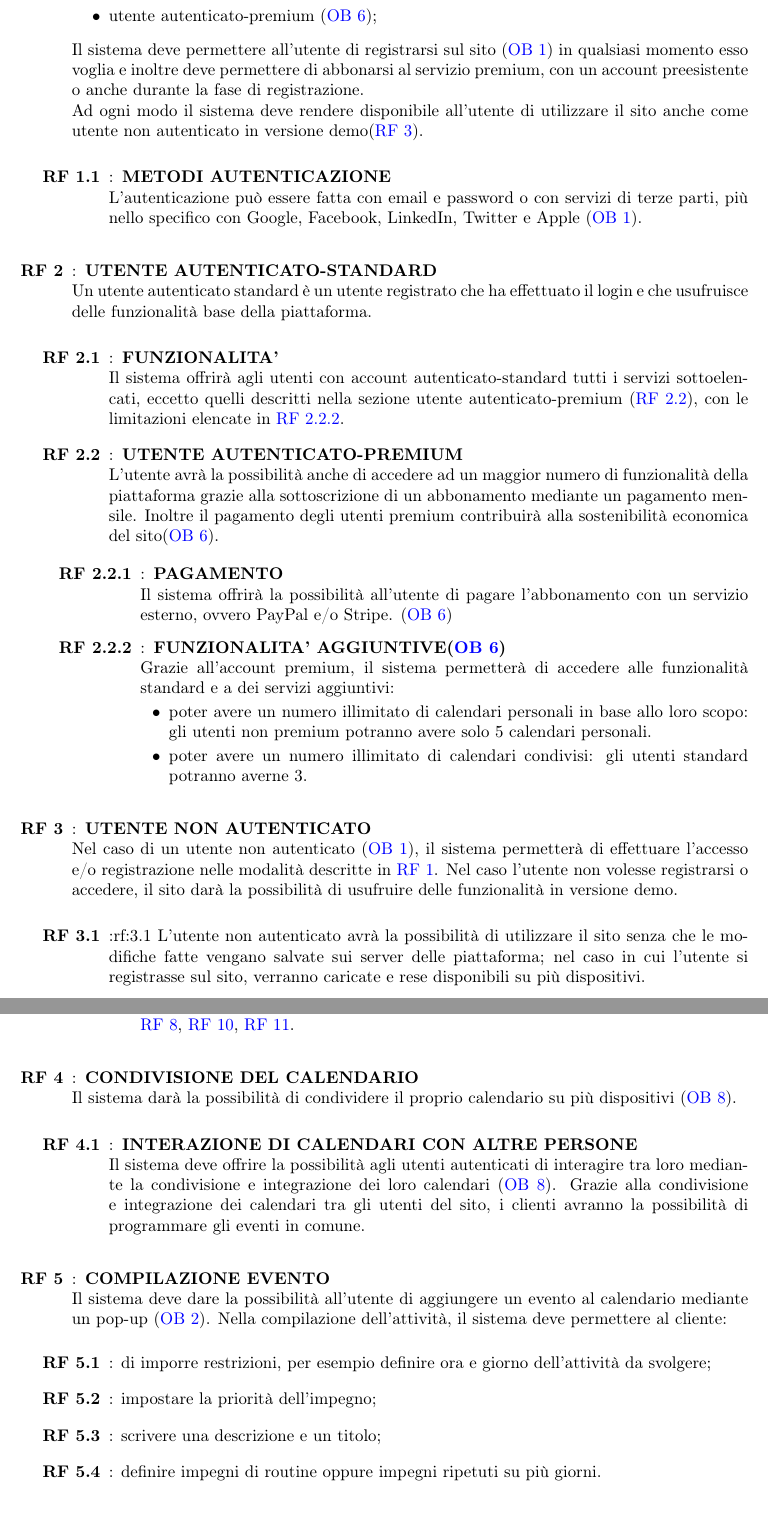
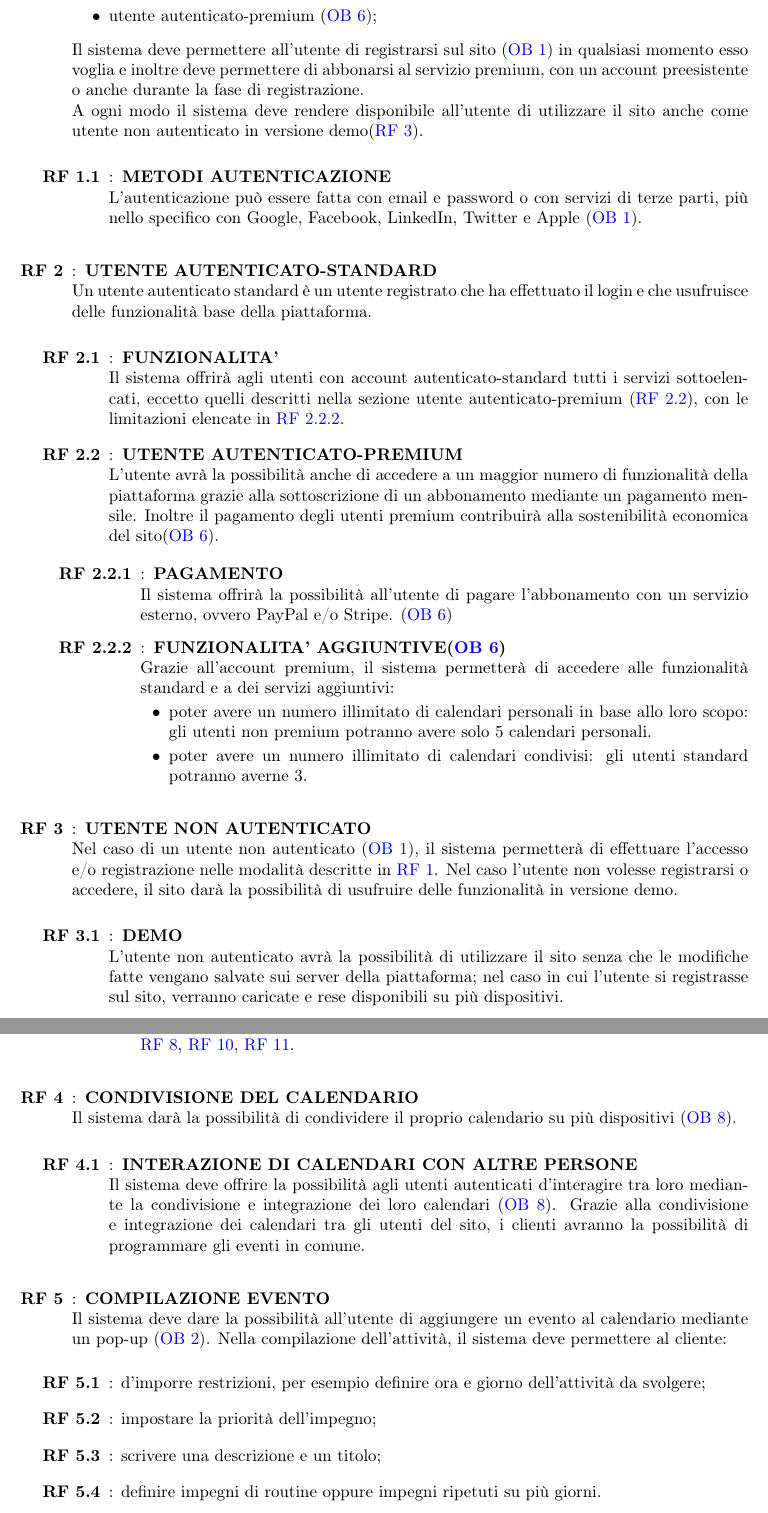
Before and after one commit to Life-planner/Documentazione, a LaTeX document (Documento di progetto LaTex/Documento di progetto.tex, which reads Documento di progetto LaTex/RequisitiFunzionali.tex): two parts of pages 4 and 5 of 6, joined at a grey line, cut so that both start at the same text. Compiled offline with pdfLaTeX.

Commit message:
docs: corretto requisiti funzionali

```diff
--- a/Documento di progetto LaTex/RequisitiFunzionali.tex
+++ b/Documento di progetto LaTex/RequisitiFunzionali.tex
@@ -11,7 +11,7 @@ Il sistema deve permettere all'utente di avere 3 livelli di accesso:
     \item utente autenticato-premium (\ref{ob:6});
 \end{itemize}
 Il sistema deve permettere all'utente di registrarsi sul sito (\ref{ob:1}) in qualsiasi momento esso voglia e inoltre deve permettere di abbonarsi al servizio premium, con un account preesistente o anche durante la fase di registrazione.\\
-Ad ogni modo il sistema deve rendere disponibile all'utente di utilizzare il sito anche come utente non autenticato in versione demo(\ref{rf:3}).
+A ogni modo il sistema deve rendere disponibile all'utente di utilizzare il sito anche come utente non autenticato in versione demo(\ref{rf:3}).
 
 
 \begin {listaPersonale2}{RF}
@@ -24,20 +24,20 @@ L'autenticazione può essere fatta con email e password o con servizi di terze p
 Un utente autenticato standard è un utente registrato che ha effettuato il login e che usufruisce delle funzionalità base della piattaforma.
 
 \begin {listaPersonale2}{RF}
-\elemento[FUNZIONALITA’]{rf:2:1}
+\elemento[FUNZIONALITA']{rf:2:1}
 Il sistema offrirà agli utenti con account autenticato-standard tutti i servizi sottoelencati, eccetto quelli descritti nella sezione utente autenticato-premium (\ref{rf:2.2}), con le limitazioni elencate in \ref{rf:2.2.2}.
 
 \elemento[UTENTE AUTENTICATO-PREMIUM]{rf:2.2}
-L’utente avrà la possibilità anche di accedere ad un maggior numero di funzionalità della piattaforma grazie alla sottoscrizione di un abbonamento mediante un pagamento mensile.
+L'utente avrà la possibilità anche di accedere a un maggior numero di funzionalità della piattaforma grazie alla sottoscrizione di un abbonamento mediante un pagamento mensile.
 Inoltre il pagamento degli utenti premium contribuirà alla sostenibilità economica del sito(\ref{ob:6}).
 
 \begin {listaPersonale3}{RF}
 \elemento[PAGAMENTO]{rf:2.2.1}
-Il sistema offrirà la possibilità all’utente di pagare l’abbonamento con un servizio esterno, ovvero PayPal e/o Stripe. (\ref{ob:6})
+Il sistema offrirà la possibilità all'utente di pagare l'abbonamento con un servizio esterno, ovvero PayPal e/o Stripe. (\ref{ob:6})
 
 
-\elemento[FUNZIONALITA’ AGGIUNTIVE(\ref{ob:6})]{rf:2.2.2}
-Grazie all’account premium, il sistema permetterà di accedere alle funzionalità standard e a dei servizi aggiuntivi:
+\elemento[FUNZIONALITA' AGGIUNTIVE(\ref{ob:6})]{rf:2.2.2}
+Grazie all'account premium, il sistema permetterà di accedere alle funzionalità standard e a dei servizi aggiuntivi:
 \begin{itemize}
     \item poter avere un numero illimitato di calendari personali in base allo loro scopo: gli utenti non premium potranno avere solo 5 calendari personali.
     \item poter avere un numero illimitato di calendari condivisi: gli utenti standard potranno averne 3.
@@ -48,16 +48,16 @@ Grazie all’account premium, il sistema permetterà di accedere alle funzionali
 \end {listaPersonale2}
 
 \elemento[UTENTE NON AUTENTICATO]{rf:3}
-Nel caso di un utente non autenticato (\ref{ob:1}), il sistema permetterà di effettuare l’accesso e/o registrazione nelle modalità descritte in \ref{rf:1}. Nel caso l’utente non volesse registrarsi o accedere, il sito darà la possibilità di usufruire delle funzionalità in versione demo.
+Nel caso di un utente non autenticato (\ref{ob:1}), il sistema permetterà di effettuare l'accesso e/o registrazione nelle modalità descritte in \ref{rf:1}. Nel caso l'utente non volesse registrarsi o accedere, il sito darà la possibilità di usufruire delle funzionalità in versione demo.
 
 \begin{listaPersonale2}{RF}
-    \elemento{DEMO}{rf:3.1}
+    \elemento[DEMO]{rf:3.1}
     L'utente non autenticato avrà la possibilità di utilizzare il sito senza che le modifiche
-    fatte vengano salvate sui server delle piattaforma; nel caso in cui l'utente si registrasse sul sito, verranno caricate e rese disponibili su più dispositivi.
+    fatte vengano salvate sui server della piattaforma; nel caso in cui l'utente si registrasse sul sito, verranno caricate e rese disponibili su più dispositivi.
 
 \begin{listaPersonale3}{RF}
 	\elemento[FUNZIONALITÀ MANCANTI]{rf:3.1.1}
-    L’utente non autenticato non avrà a disposizione diverse funzionalità tra cui \ref{rf:4}, \ref{rf:8}, \ref{rf:10}, \ref{rf:11}.
+    L'utente non autenticato non avrà a disposizione diverse funzionalità tra cui \ref{rf:4}, \ref{rf:8}, \ref{rf:10}, \ref{rf:11}.
 \end{listaPersonale3}
 \end{listaPersonale2}
 
@@ -66,21 +66,21 @@ Il sistema darà la possibilità di condividere il proprio calendario su più di
 
 \begin{listaPersonale2}{RF}
 \elemento[INTERAZIONE DI CALENDARI CON ALTRE PERSONE]{rf:4.1}
-Il sistema deve offrire la possibilità agli utenti autenticati di interagire tra loro
+Il sistema deve offrire la possibilità agli utenti autenticati d'interagire tra loro
 mediante la condivisione e integrazione dei loro calendari (\ref{ob:8}).
 Grazie alla condivisione e integrazione dei calendari tra gli utenti del sito, i clienti avranno la possibilità di programmare gli eventi in comune.
 \end{listaPersonale2}
 
 \elemento[COMPILAZIONE EVENTO]{rf:5}
 Il sistema deve dare la possibilità all'utente di aggiungere un evento al calendario mediante un pop-up (\ref{ob:2}).
-Nella compilazione dell’attività, il sistema deve permettere al cliente:
+Nella compilazione dell'attività, il sistema deve permettere al cliente:
 \begin{listaPersonale2}{RF}
-	\elemento{rf:5.1} di imporre restrizioni, per esempio definire ora e giorno dell’attività da svolgere;
+	\elemento{rf:5.1} d'imporre restrizioni, per esempio definire ora e giorno dell'attività da svolgere;
 	\elemento{rf:5.2} impostare la priorità dell'impegno;
 	\elemento{rf:5.3} scrivere una descrizione e un titolo;
 	\elemento{rf:5.4} definire impegni di routine oppure impegni ripetuti su
 	più giorni.
-\elemento{rf:5.5} L’utente avrà la possibilità di impostare le ore di sonno giorno per giorno oppure applicare le stesse ore per più giorni.
+\elemento{rf:5.5} L'utente avrà la possibilità d'impostare le ore di sonno giorno per giorno oppure applicare le stesse ore per più giorni.
 \end{listaPersonale2}
 
 
```
Also changed, not shown: Documento di progetto LaTex/Documento di progetto.tex (+2 -3 lines), Documento di progetto LaTex/RequisitiFunzionali.tex (12 more changed lines).
